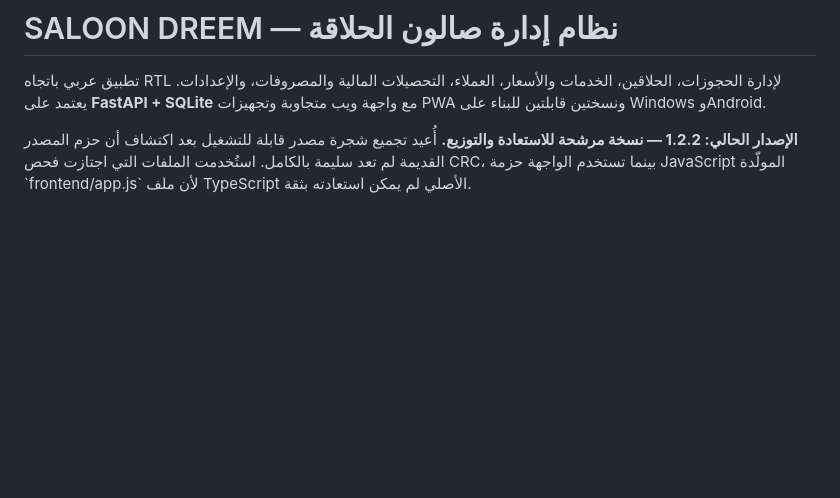
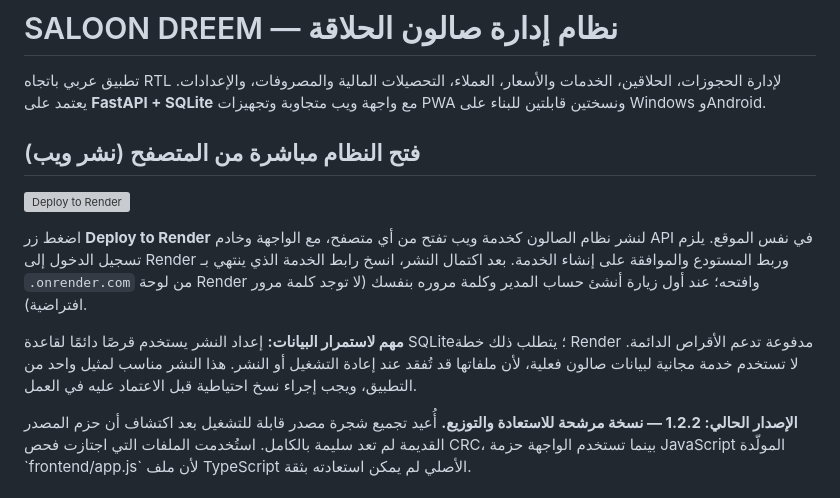
Before and after one commit to ibrahimrsaleem-wq/SALOON-DREEM, a Markdown page: README.md, the part around the change. GitHub-like rendering; blank space fills up the shorter version; grey boxes are pictures that could not be loaded.

Commit message:
Document one-click browser deployment for salon app

```diff
--- a/README.md
+++ b/README.md
@@ -1,6 +1,15 @@
 # SALOON DREEM — نظام إدارة صالون الحلاقة
 
 تطبيق عربي باتجاه RTL لإدارة الحجوزات، الحلاقين، الخدمات والأسعار، العملاء، التحصيلات المالية والمصروفات، والإعدادات. يعتمد على **FastAPI + SQLite** مع واجهة ويب متجاوبة وتجهيزات PWA ونسختين قابلتين للبناء على Windows وAndroid.
+
+
+## فتح النظام مباشرة من المتصفح (نشر ويب)
+
+[![Deploy to Render](https://render.com/images/deploy-to-render-button.svg)](https://render.com/deploy?repo=https://github.com/ibrahimrsaleem-wq/SALOON-DREEM)
+
+اضغط زر **Deploy to Render** لنشر نظام الصالون كخدمة ويب تفتح من أي متصفح، مع الواجهة وخادم API في نفس الموقع. يلزم تسجيل الدخول إلى Render وربط المستودع والموافقة على إنشاء الخدمة. بعد اكتمال النشر، انسخ رابط الخدمة الذي ينتهي بـ `.onrender.com` من لوحة Render وافتحه؛ عند أول زيارة أنشئ حساب المدير وكلمة مروره بنفسك (لا توجد كلمة مرور افتراضية).
+
+**مهم لاستمرار البيانات:** إعداد النشر يستخدم قرصًا دائمًا لقاعدة SQLite؛ يتطلب ذلك خطة Render مدفوعة تدعم الأقراص الدائمة. لا تستخدم خدمة مجانية لبيانات صالون فعلية، لأن ملفاتها قد تُفقد عند إعادة التشغيل أو النشر. هذا النشر مناسب لمثيل واحد من التطبيق، ويجب إجراء نسخ احتياطية قبل الاعتماد عليه في العمل.
 
 **الإصدار الحالي: 1.2.2 — نسخة مرشحة للاستعادة والتوزيع.** أُعيد تجميع شجرة مصدر قابلة للتشغيل بعد اكتشاف أن حزم المصدر القديمة لم تعد سليمة بالكامل. استُخدمت الملفات التي اجتازت فحص CRC، بينما تستخدم الواجهة حزمة JavaScript المولّدة \`frontend/app.js\` لأن ملف TypeScript الأصلي لم يمكن استعادته بثقة.
 
```
